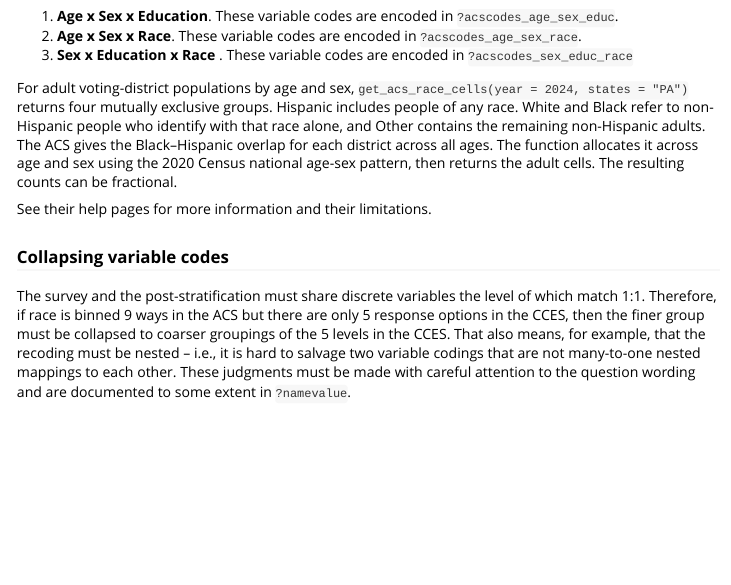
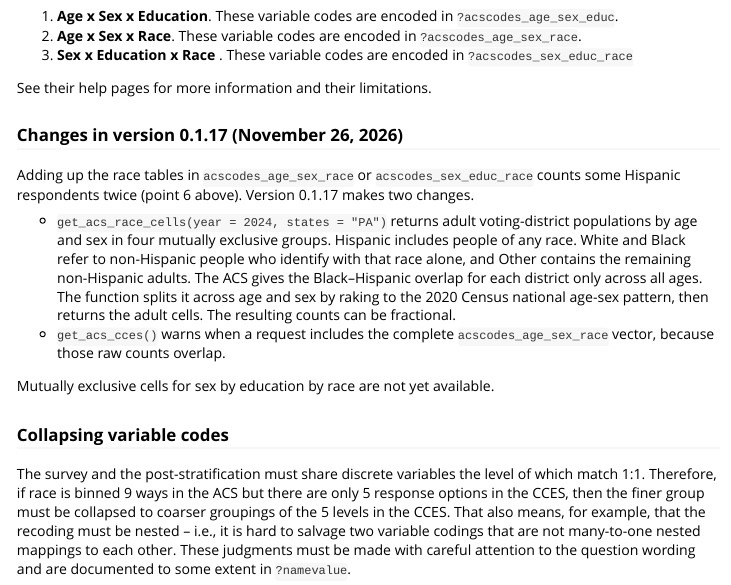
Before and after one commit to kuriwaki/ccesMRPprep, an R Markdown document (vignettes/acs.Rmd): the page in a window 1100 px wide, from 1010 px down. Rendered offline with R 4.5, knitr and Pandoc, with nearby package versions.

Commit message:
Describe the 0.1.17 changes in the ACS vignette
Add a dated section on get_acs_race_cells(), its 2020 national seed, and the
new get_acs_cces() warning, and note that sex-by-education-by-race cells are
not yet mutually exclusive.

Co-Authored-By: Claude Opus 5.5 <noreply@anthropic.com>

```diff
--- a/vignettes/acs.Rmd
+++ b/vignettes/acs.Rmd
@@ -43,9 +43,17 @@ If you are in a hurry or want something to start with, here are three partitions
 2. __Age x Sex x Race__. These variable codes are encoded in `?acscodes_age_sex_race`.
 3. __Sex x Education x Race __. These variable codes are encoded in `?acscodes_sex_educ_race`
 
-For adult voting-district populations by age and sex, `get_acs_race_cells(year = 2024, states = "PA")` returns four mutually exclusive groups. Hispanic includes people of any race. White and Black refer to non-Hispanic people who identify with that race alone, and Other contains the remaining non-Hispanic adults. The ACS gives the Black–Hispanic overlap for each district across all ages. The function allocates it across age and sex using the 2020 Census national age-sex pattern, then returns the adult cells. The resulting counts can be fractional.
+See their help pages for more information and their limitations.
 
-See their help pages for more information and their limitations.
+
+### Changes in version 0.1.17 (November 26, 2026)
+
+Adding up the race tables in `acscodes_age_sex_race` or `acscodes_sex_educ_race` counts some Hispanic respondents twice (point 6 above). Version 0.1.17 makes two changes.
+
+* `get_acs_race_cells(year = 2024, states = "PA")` returns adult voting-district populations by age and sex in four mutually exclusive groups. Hispanic includes people of any race. White and Black refer to non-Hispanic people who identify with that race alone, and Other contains the remaining non-Hispanic adults. The ACS gives the Black–Hispanic overlap for each district only across all ages. The function splits it across age and sex by raking to the 2020 Census national age-sex pattern, then returns the adult cells. The resulting counts can be fractional.
+* `get_acs_cces()` warns when a request includes the complete `acscodes_age_sex_race` vector, because those raw counts overlap.
+
+Mutually exclusive cells for sex by education by race are not yet available.
 
 
 ### Collapsing variable codes
```
